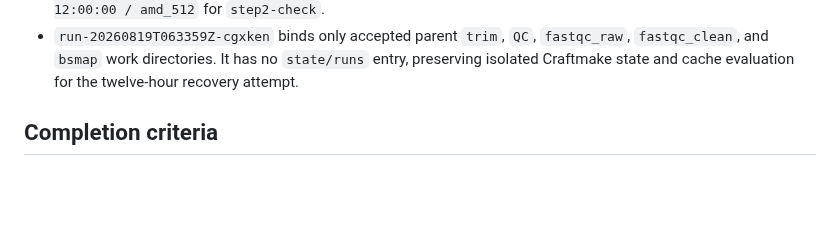
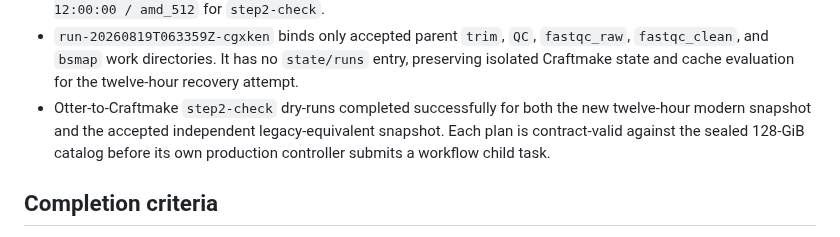
Before and after one commit to rainoffallingstar/otter-release, a Markdown page: docs/notes/2026-08-16-gate6-bs-pdx-craftmake-execution.md, the part around the change. Rendered like a GitHub page; blank space fills up the shorter version.

Commit message:
docs: validate modern and legacy checker plans
Record successful independent Craftmake preflight for both checker production
controllers before submitting their workflow DAGs.

```diff
--- a/docs/notes/2026-08-16-gate6-bs-pdx-craftmake-execution.md
+++ b/docs/notes/2026-08-16-gate6-bs-pdx-craftmake-execution.md
@@ -558,6 +558,11 @@ compatibility path.
   `fastqc_raw`, `fastqc_clean`, and `bsmap` work directories. It has no
   `state/runs` entry, preserving isolated Craftmake state and cache evaluation
   for the twelve-hour recovery attempt.
+- Otter-to-Craftmake `step2-check` dry-runs completed successfully for both
+  the new twelve-hour modern snapshot and the accepted independent
+  legacy-equivalent snapshot. Each plan is contract-valid against the sealed
+  128-GiB catalog before its own production controller submits a workflow
+  child task.
 
 ## Completion criteria
 
```
